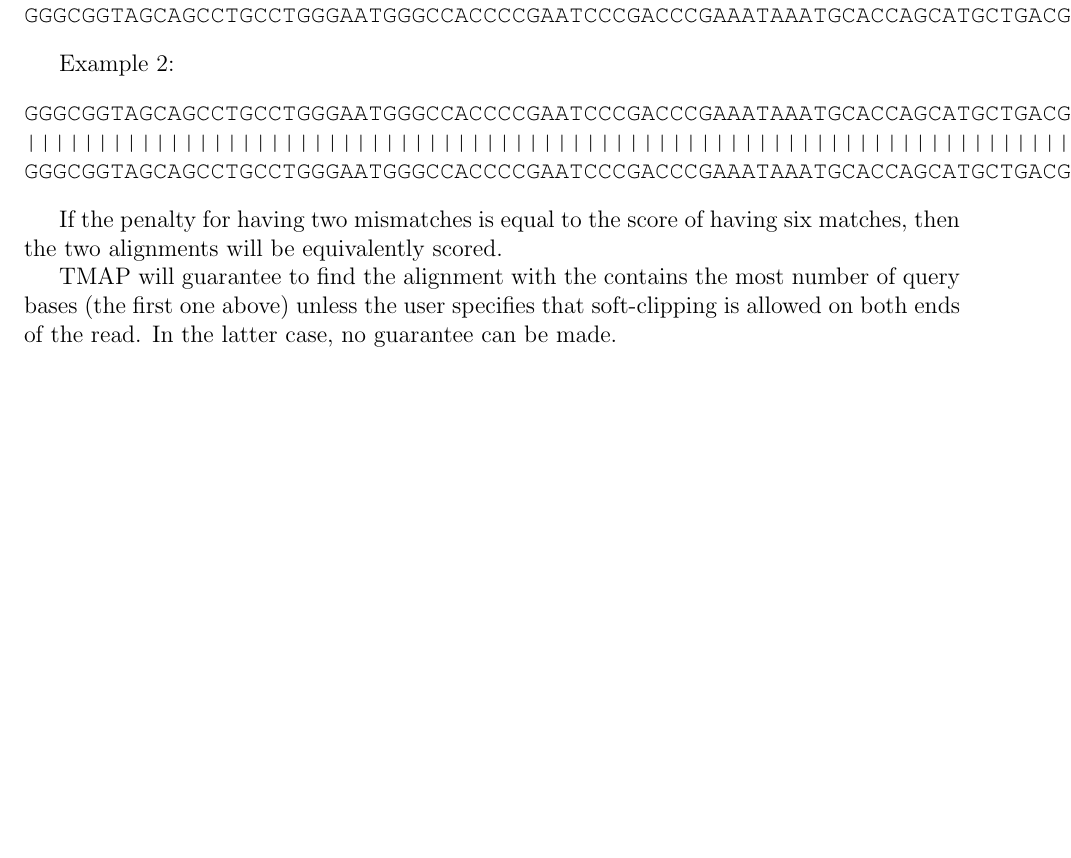
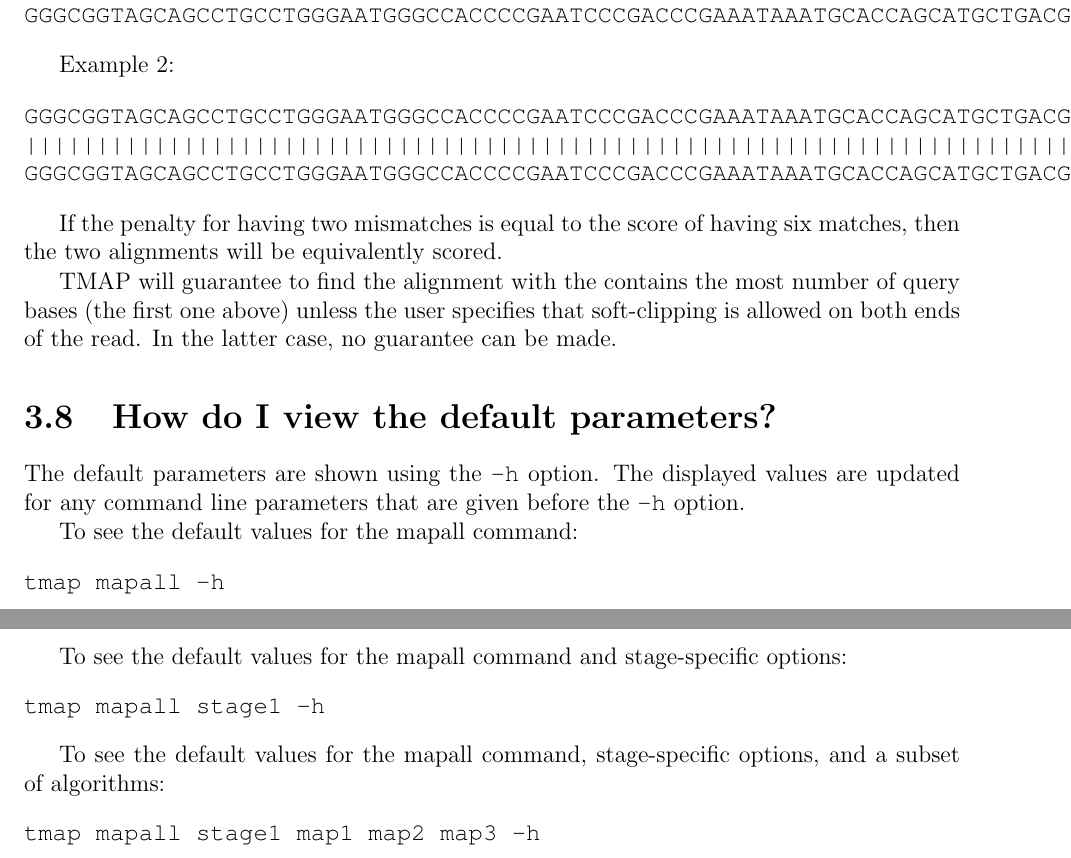
Before and after one commit to iontorrent/TMAP, a LaTeX book (doc/tmap-book.tex): part of page 35 of 39 before the commit and two parts of pages 35 and 36 of 39 after it, the two joined at a grey line, cut so that both start at the same text, the shorter picture padded with empty space. Compiled offline with pdfLaTeX.

Commit message:
* adding to the FAQ how to see the default TMAP parameters.

```diff
--- a/doc/tmap-book.tex
+++ b/doc/tmap-book.tex
@@ -938,6 +938,26 @@ If the penalty for having two mismatches is equal to the score of having six mat
 TMAP will guarantee to find the alignment with the contains the most number of query bases (the first one above) unless the user specifies that soft-clipping is allowed on both ends of the read.
 In the latter case, no guarantee can be made.
 
+\section{How do I view the default parameters?}
+
+The default parameters are shown using the \TT{-h} option.
+The displayed values are updated for any command line parameters that are given before the \TT{-h} option.
+
+To see the default values for the mapall command:
+\begin{verbatim}
+tmap mapall -h
+\end{verbatim}
+
+To see the default values for the mapall command and stage-specific options:
+\begin{verbatim}
+tmap mapall stage1 -h
+\end{verbatim}
+
+To see the default values for the mapall command, stage-specific options, and a subset of algorithms:
+\begin{verbatim}
+tmap mapall stage1 map1 map2 map3 -h
+\end{verbatim}
+
 \chapter{Appendix}
 
 % References
```
Also changed, not shown: doc/tmap-book.pdf.
